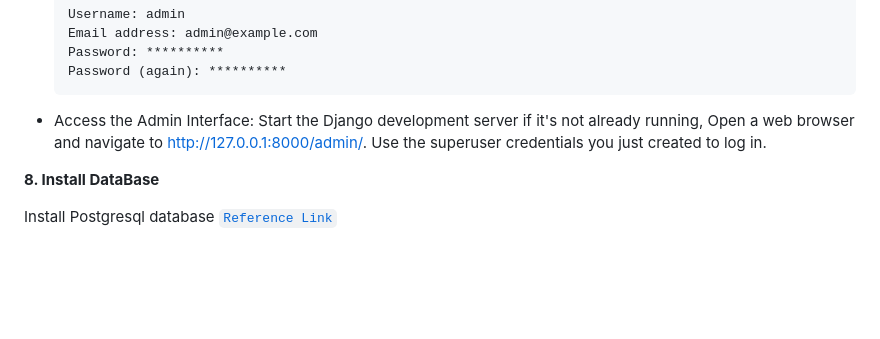
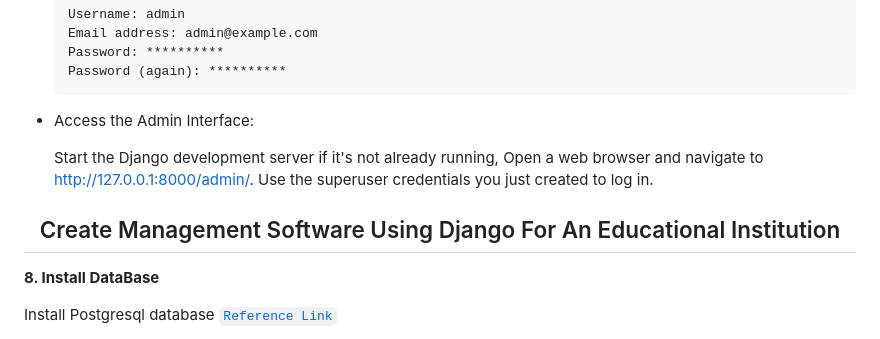
Before and after one commit to Salmankotakuth/Django_study, a Markdown page: README.md, the part around the change. Drawn GitHub-style; blank space fills up the shorter version.

````diff
--- a/README.md
+++ b/README.md
@@ -175,7 +175,10 @@ To create an admin user in Django, follow these steps:
     ```
 
 - Access the Admin Interface:
+
     Start the Django development server if it's not already running, Open a web browser and navigate to http://127.0.0.1:8000/admin/. Use the superuser credentials you just created to log in.
+
+## <center>Create Management Software Using Django For An Educational Institution </center>
 
 **8. Install DataBase**
 
````
